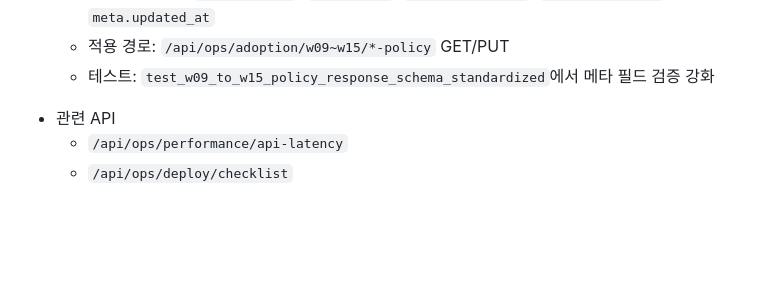
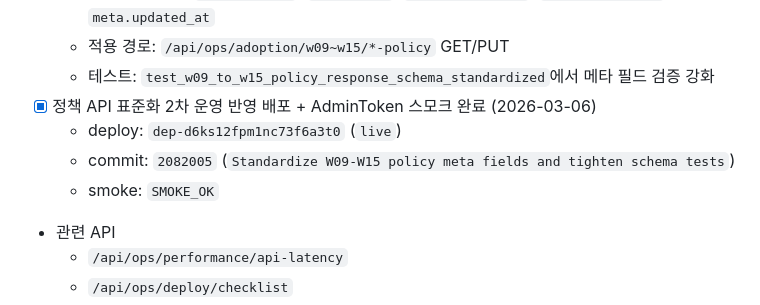
Before and after one commit to guige01-guinsa/ka-facility-os, a Markdown page: docs/ROADMAP_NEXT.md, the part around the change. GitHub-like rendering; blank space fills up the shorter version.

Commit message:
Record W16 policy schema rollout deploy evidence

```diff
--- a/docs/ROADMAP_NEXT.md
+++ b/docs/ROADMAP_NEXT.md
@@ -146,6 +146,10 @@
   - 공통 메타 확장: `meta.version`, `meta.scope`, `meta.applies_to`, `meta.policy_key`, `meta.updated_at`
   - 적용 경로: `/api/ops/adoption/w09~w15/*-policy` GET/PUT
   - 테스트: `test_w09_to_w15_policy_response_schema_standardized`에서 메타 필드 검증 강화
+- [x] 정책 API 표준화 2차 운영 반영 배포 + AdminToken 스모크 완료 (2026-03-06)
+  - deploy: `dep-d6ks12fpm1nc73f6a3t0` (`live`)
+  - commit: `2082005` (`Standardize W09-W15 policy meta fields and tighten schema tests`)
+  - smoke: `SMOKE_OK`
 - 관련 API
   - `/api/ops/performance/api-latency`
   - `/api/ops/deploy/checklist`
```
